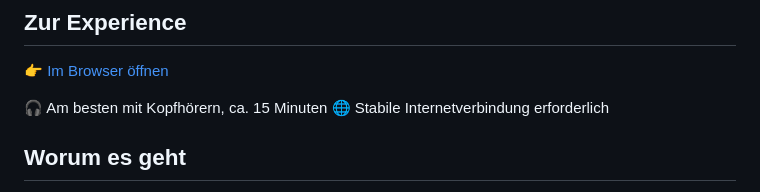
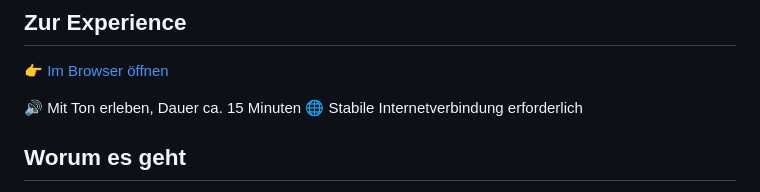
Before and after one commit to FlorianDavidZeiser/future-city-walk2035, a Markdown page: README.md, the part around the change. Drawn GitHub-style.

```diff
--- a/README.md
+++ b/README.md
@@ -10,7 +10,7 @@ Future City Walk 2035 ist eine interaktive Foresight Experience. Ein 15-minütig
 
 👉 [Im Browser öffnen](https://floriandavidzeiser.github.io/future-city-walk2035/)
 
-🎧 Am besten mit Kopfhörern, ca. 15 Minuten
+🔊 Mit Ton erleben, Dauer ca. 15 Minuten
 🌐 Stabile Internetverbindung erforderlich
 
 ## Worum es geht
```
